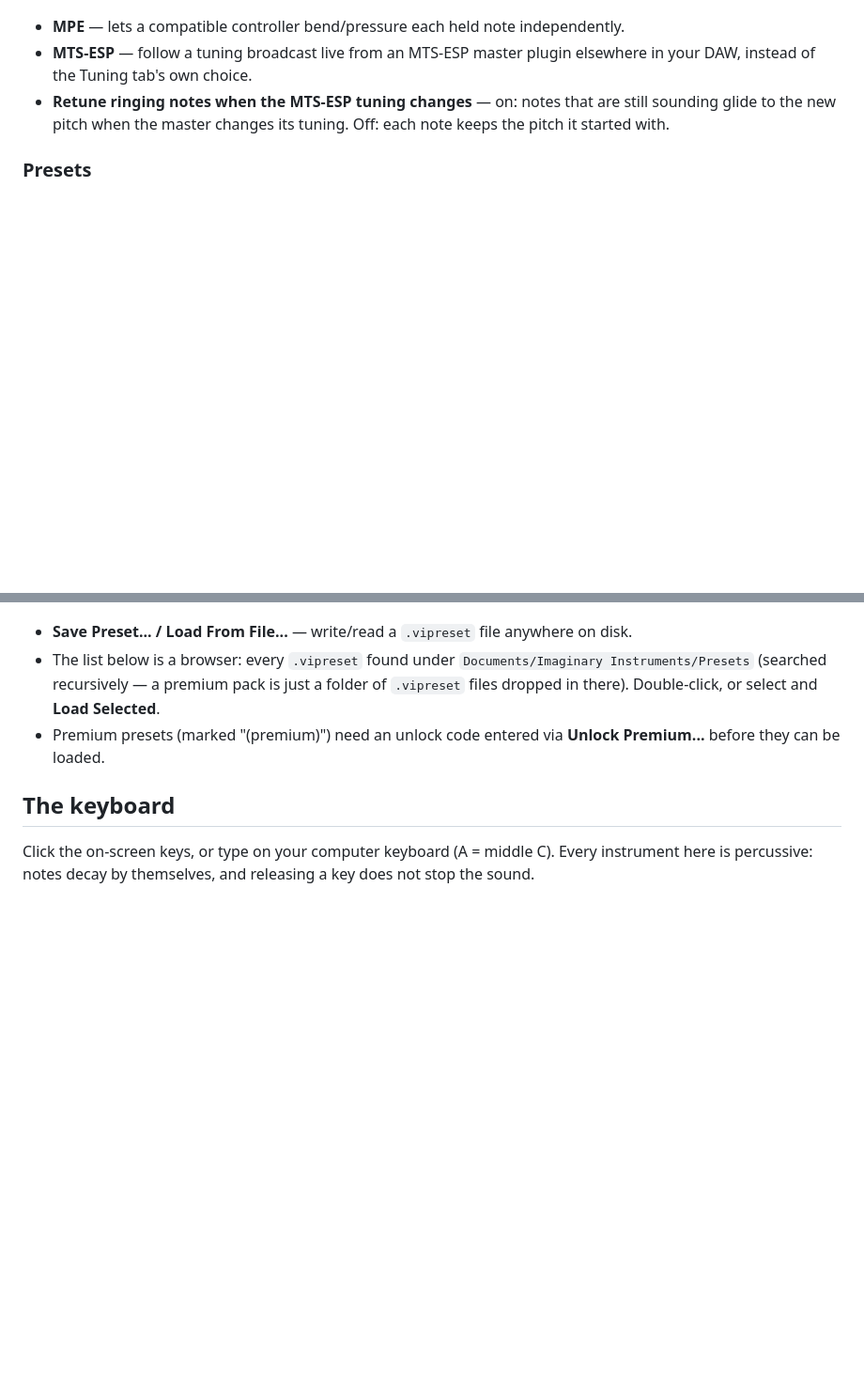
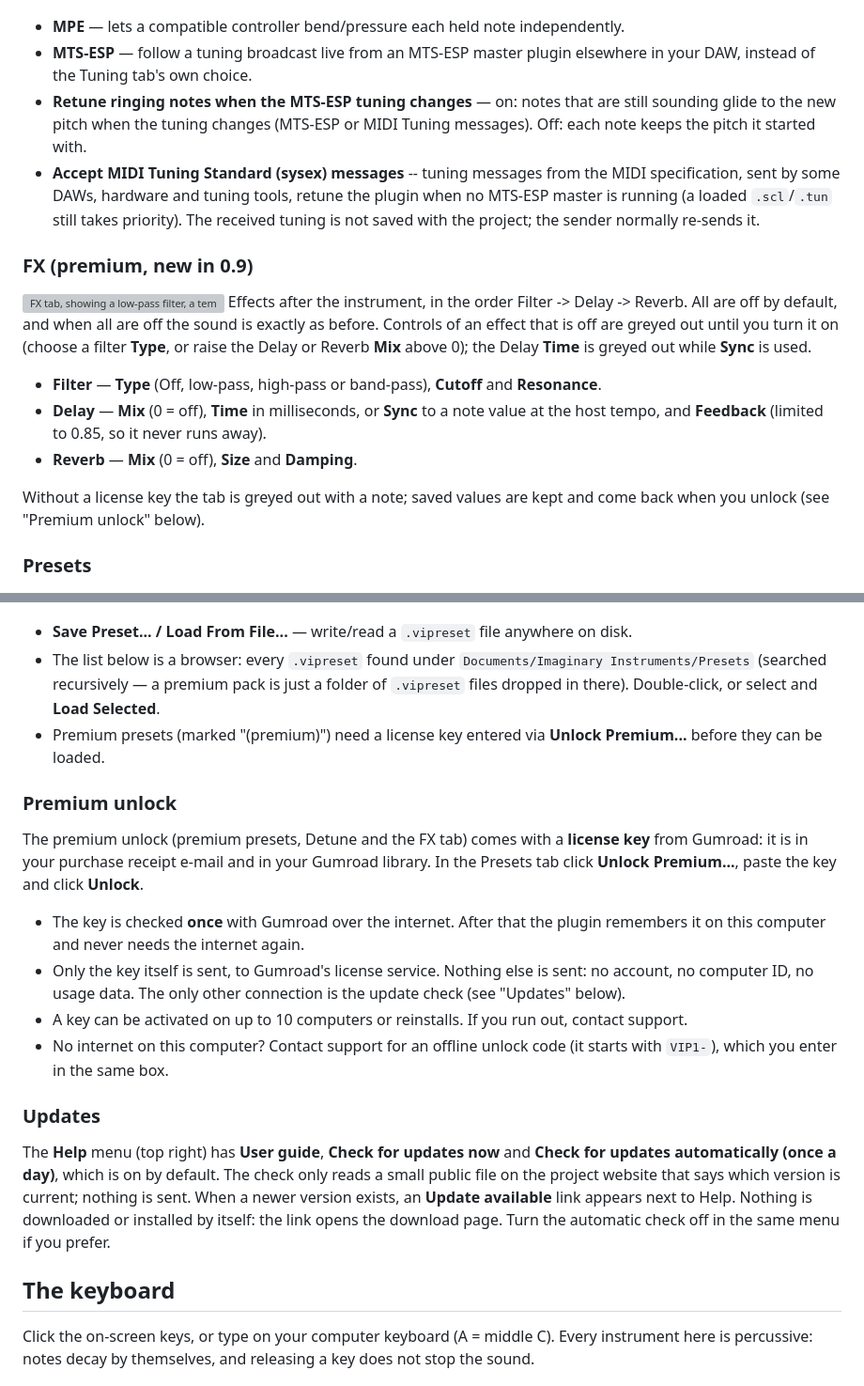
Before and after one commit to mirryou-maker/virtual-instruments-info, a Markdown page: plugin-guide.md, 2 parts joined by grey strips. Shown at 94% size. Rendered like a GitHub page; blank space fills up the shorter version; grey boxes are pictures that could not be loaded.

```diff
--- a/plugin-guide.md
+++ b/plugin-guide.md
@@ -68,7 +94,24 @@ so they sound exactly as before.
 - **MTS-ESP** — follow a tuning broadcast live from an MTS-ESP master plugin elsewhere in your DAW,
   instead of the Tuning tab's own choice.
 - **Retune ringing notes when the MTS-ESP tuning changes** — on: notes that are still sounding glide
-  to the new pitch when the master changes its tuning. Off: each note keeps the pitch it started with.
+  to the new pitch when the tuning changes (MTS-ESP or MIDI Tuning messages). Off: each note keeps the pitch it started with.
+- **Accept MIDI Tuning Standard (sysex) messages** -- tuning messages from the MIDI specification, sent by some
+  DAWs, hardware and tuning tools, retune the plugin when no MTS-ESP master is running (a loaded `.scl`/`.tun`
+  still takes priority). The received tuning is not saved with the project; the sender normally re-sends it.
+
+### FX (premium, new in 0.9)
+![FX tab, showing a low-pass filter, a tempo-synced delay and a reverb in three columns](images/guide_fx_tab.png)
+Effects after the instrument, in the order Filter -> Delay -> Reverb. All are off by default, and when all
+are off the sound is exactly as before. Controls of an effect that is off are greyed out until you turn it on
+(choose a filter **Type**, or raise the Delay or Reverb **Mix** above 0); the Delay **Time** is greyed out while
+**Sync** is used.
+- **Filter** — **Type** (Off, low-pass, high-pass or band-pass), **Cutoff** and **Resonance**.
+- **Delay** — **Mix** (0 = off), **Time** in milliseconds, or **Sync** to a note value at the host tempo,
+  and **Feedback** (limited to 0.85, so it never runs away).
+- **Reverb** — **Mix** (0 = off), **Size** and **Damping**.
+
+Without a license key the tab is greyed out with a note; saved values are kept and come back when you
+unlock (see "Premium unlock" below).
 
 ### Presets
 ![Presets tab, showing the preset browser list with a premium entry greyed out](images/guide_presets_tab.png)
@@ -76,8 +119,27 @@ so they sound exactly as before.
 - The list below is a browser: every `.vipreset` found under
   `Documents/Imaginary Instruments/Presets` (searched recursively — a premium pack is just a folder of
   `.vipreset` files dropped in there). Double-click, or select and **Load Selected**.
-- Premium presets (marked "(premium)") need an unlock code entered via **Unlock Premium...** before they
+- Premium presets (marked "(premium)") need a license key entered via **Unlock Premium...** before they
   can be loaded.
+
+### Premium unlock
+The premium unlock (premium presets, Detune and the FX tab) comes with a **license key** from Gumroad: it is
+in your purchase receipt e-mail and in your Gumroad library. In the Presets tab click **Unlock Premium...**,
+paste the key and click **Unlock**.
+- The key is checked **once** with Gumroad over the internet. After that the plugin remembers it on this
+  computer and never needs the internet again.
+- Only the key itself is sent, to Gumroad's license service. Nothing else is sent: no account, no computer
+  ID, no usage data. The only other connection is the update check (see "Updates" below).
+- A key can be activated on up to 10 computers or reinstalls. If you run out, contact support.
+- No internet on this computer? Contact support for an offline unlock code (it starts with `VIP1-`), which
+  you enter in the same box.
+
+### Updates
+The **Help** menu (top right) has **User guide**, **Check for updates now** and **Check for updates
+automatically (once a day)**, which is on by default. The check only reads a small public file on the
+project website that says which version is current; nothing is sent. When a newer version exists, an
+**Update available** link appears next to Help. Nothing is downloaded or installed by itself: the link
+opens the download page. Turn the automatic check off in the same menu if you prefer.
 
 ## The keyboard
 
```
Also changed, not shown: other parts of plugin-guide.md (+43 -17 lines).
